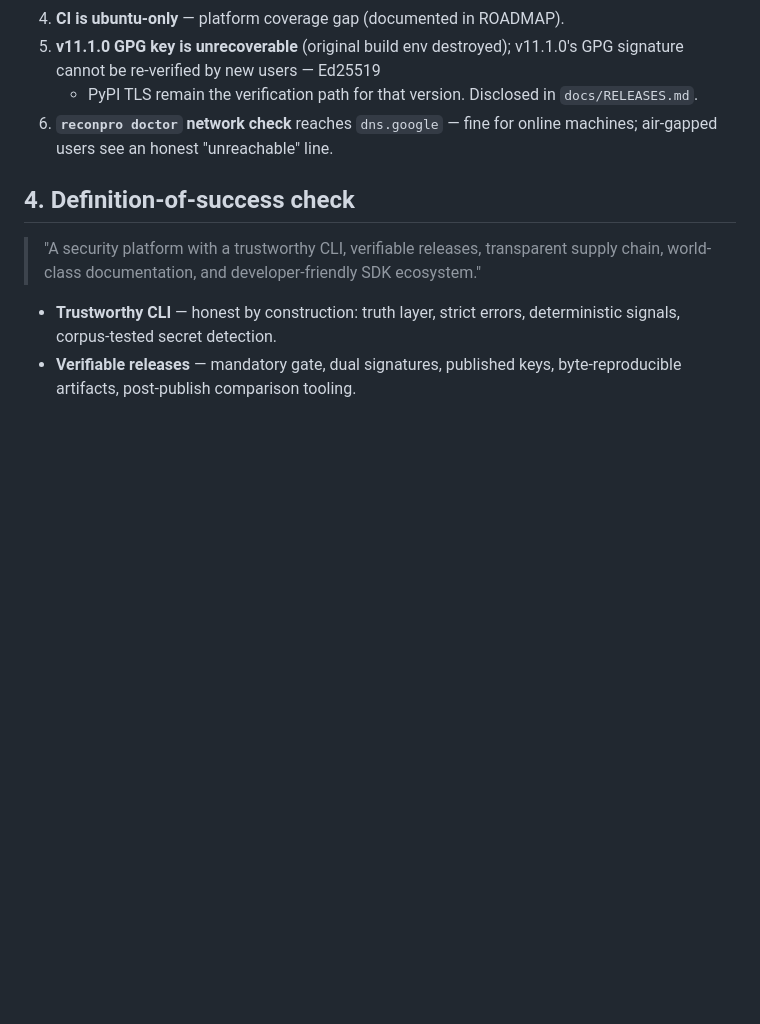
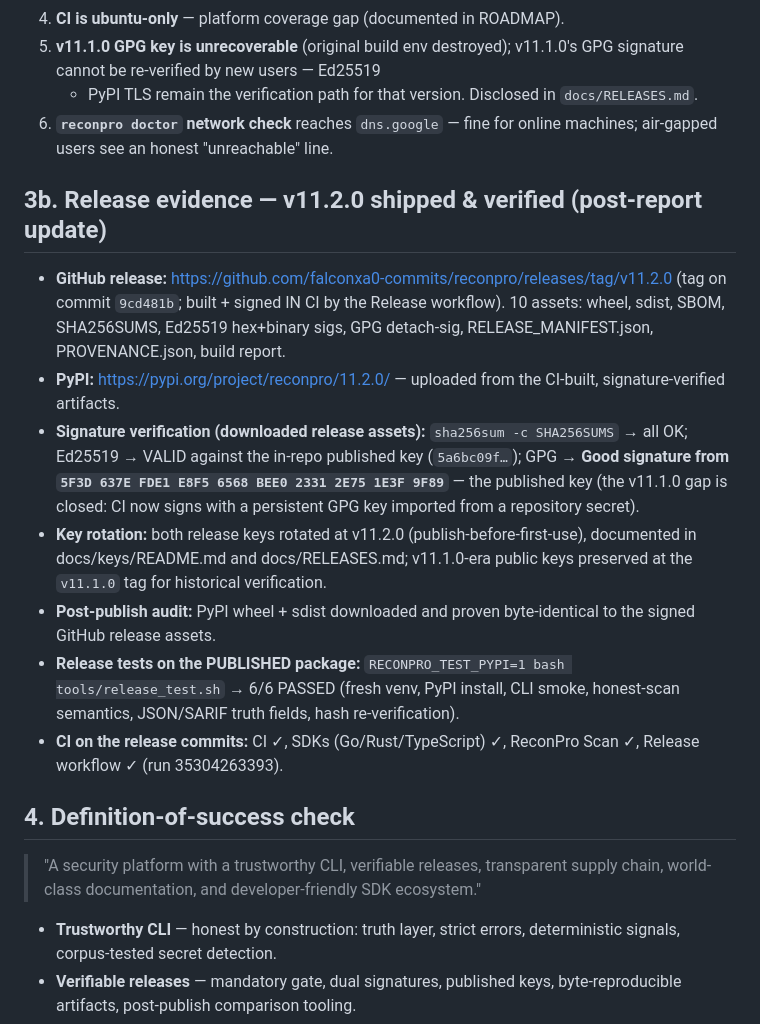
Before and after one commit to falconxa0-commits/reconpro, a Markdown page: FINAL_FOUNDATION_REPORT.md, the part around the change. GitHub-like rendering; blank space fills up the shorter version.

Commit message:
FINAL_FOUNDATION_REPORT: v11.2.0 release evidence (CI-signed, published, verified, byte-identical PyPI)

```diff
--- a/FINAL_FOUNDATION_REPORT.md
+++ b/FINAL_FOUNDATION_REPORT.md
@@ -110,6 +110,33 @@ claim below was executed and re-verified, commands and outputs recorded.
 6. **`reconpro doctor` network check** reaches `dns.google` — fine for
    online machines; air-gapped users see an honest "unreachable" line.
 
+## 3b. Release evidence — v11.2.0 shipped & verified (post-report update)
+
+- **GitHub release:** https://github.com/falconxa0-commits/reconpro/releases/tag/v11.2.0
+  (tag on commit `9cd481b`; built + signed IN CI by the Release workflow).
+  10 assets: wheel, sdist, SBOM, SHA256SUMS, Ed25519 hex+binary sigs,
+  GPG detach-sig, RELEASE_MANIFEST.json, PROVENANCE.json, build report.
+- **PyPI:** https://pypi.org/project/reconpro/11.2.0/ — uploaded from the
+  CI-built, signature-verified artifacts.
+- **Signature verification (downloaded release assets):**
+  `sha256sum -c SHA256SUMS` → all OK; Ed25519 → VALID against the
+  in-repo published key (`5a6bc09f…`); GPG → **Good signature from
+  `5F3D 637E FDE1 E8F5 6568 BEE0 2331 2E75 1E3F 9F89`** — the published
+  key (the v11.1.0 gap is closed: CI now signs with a persistent GPG key
+  imported from a repository secret).
+- **Key rotation:** both release keys rotated at v11.2.0
+  (publish-before-first-use), documented in docs/keys/README.md and
+  docs/RELEASES.md; v11.1.0-era public keys preserved at the `v11.1.0`
+  tag for historical verification.
+- **Post-publish audit:** PyPI wheel + sdist downloaded and proven
+  byte-identical to the signed GitHub release assets.
+- **Release tests on the PUBLISHED package:** `RECONPRO_TEST_PYPI=1
+  bash tools/release_test.sh` → 6/6 PASSED (fresh venv, PyPI install,
+  CLI smoke, honest-scan semantics, JSON/SARIF truth fields, hash
+  re-verification).
+- **CI on the release commits:** CI ✓, SDKs (Go/Rust/TypeScript) ✓,
+  ReconPro Scan ✓, Release workflow ✓ (run 35304263393).
+
 ## 4. Definition-of-success check
 
 > "A security platform with a trustworthy CLI, verifiable releases,
```
